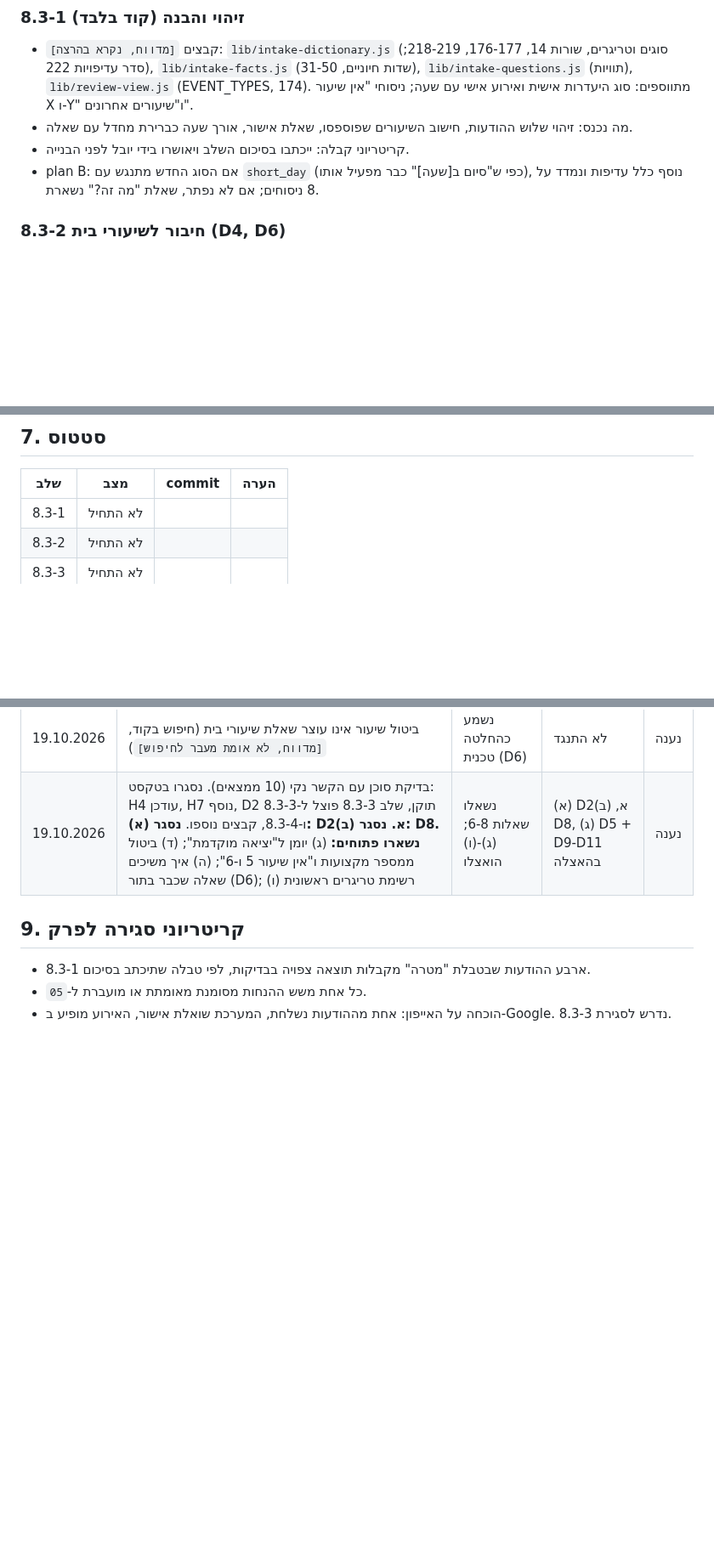
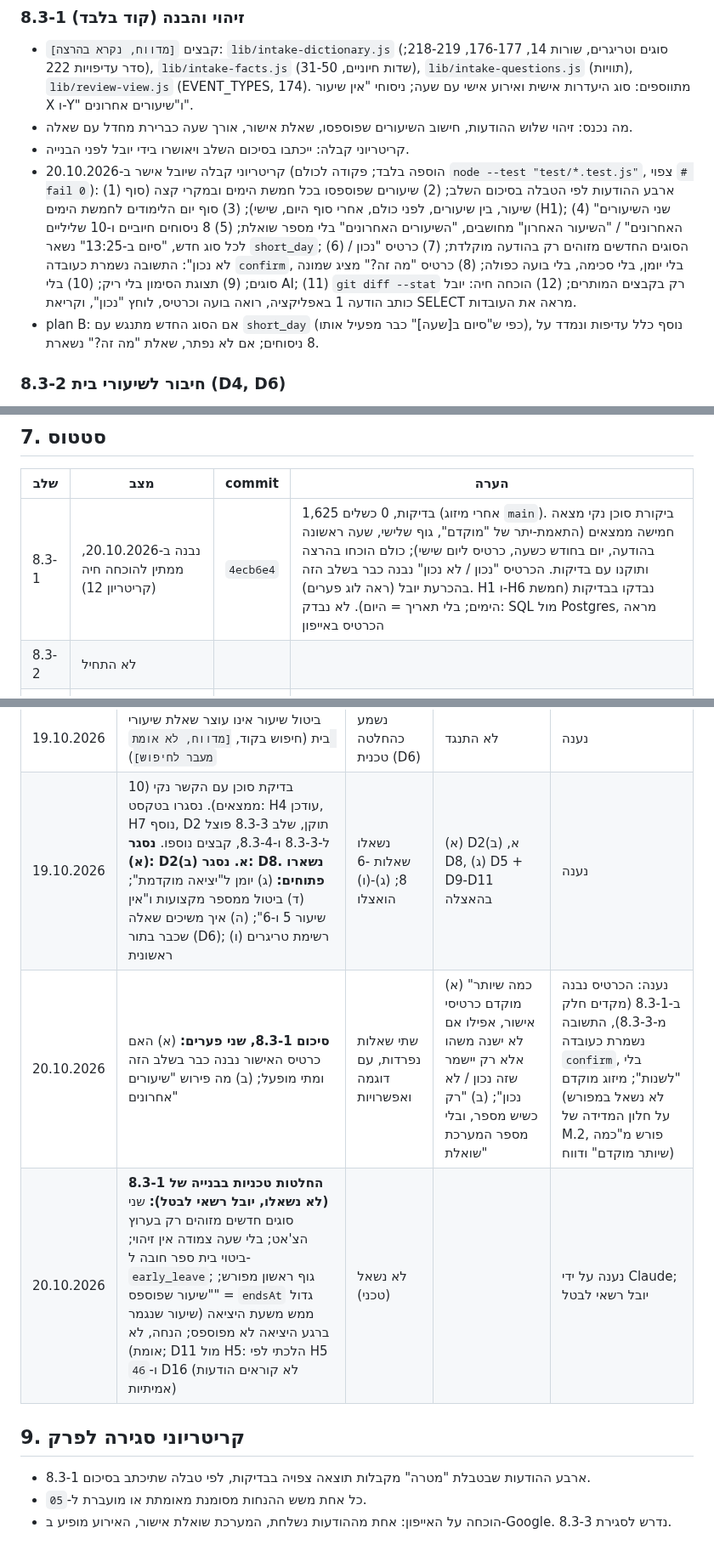
Before and after one commit to Ayuval1/Yoman-System, a Markdown page: docs/08-chapter8/65-chapter8-step-8-3-prd.md, 3 parts joined by grey strips. Shown at 85% size. Rendered like a GitHub page; blank space fills up the shorter version.

Commit message:
65 ו-46: סטטוס 8.3-1, קריטריוני קבלה, לוג פערים, הערת תאריך מיזוג למדידה (הוספה בלבד)
Co-Authored-By: Claude Sonnet 5.5 <noreply@anthropic.com>

```diff
--- a/docs/08-chapter8/65-chapter8-step-8-3-prd.md
+++ b/docs/08-chapter8/65-chapter8-step-8-3-prd.md
@@ -71,6 +71,7 @@
 - קבצים `[מדווח, נקרא בהרצה]`: `lib/intake-dictionary.js` (סוגים וטריגרים, שורות 14, 176-177, 218-219; סדר עדיפויות 222), `lib/intake-facts.js` (שדות חיוניים, 31-50), `lib/intake-questions.js` (תוויות), `lib/review-view.js` (EVENT_TYPES, 174). מתווספים: סוג היעדרות אישית ואירוע אישי עם שעה; ניסוחי "אין שיעור X ו-Y" ו"שיעורים אחרונים".
 - מה נכנס: זיהוי שלוש ההודעות, חישוב השיעורים שפוספסו, שאלת אישור, אורך שעה כברירת מחדל עם שאלה.
 - קריטריוני קבלה: ייכתבו בסיכום השלב ויאושרו בידי יובל לפני הבנייה.
+- קריטריוני קבלה שיובל אישר ב-20.10.2026 (הוספה בלבד; פקודה לכולם `node --test "test/*.test.js"`, צפוי `# fail 0`): (1) ארבע ההודעות לפי הטבלה בסיכום השלב; (2) שיעורים שפוספסו בכל חמשת הימים ובמקרי קצה (סוף שיעור, בין שיעורים, לפני כולם, אחרי סוף היום, שישי); (3) סוף יום הלימודים לחמשת הימים (H1); (4) "שני השיעורים האחרונים" / "השיעור האחרון" מחושבים, "השיעורים האחרונים" בלי מספר שואלת; (5) 8 ניסוחים חיוביים ו-10 שליליים לכל סוג חדש, "סיום ב-13:25" נשאר `short_day`; (6) הסוגים החדשים מזוהים רק בהודעה מוקלדת; (7) כרטיס "נכון / לא נכון": התשובה נשמרת כעובדה `confirm`, בלי יומן, בלי סכימה, בלי בועה כפולה; (8) כרטיס "מה זה?" מציג שמונה סוגים; (9) תצוגת הסימון בלי ריק; (10) בלי AI; (11) `git diff --stat` רק בקבצים המותרים; (12) הוכחה חיה: יובל כותב הודעה 1 באפליקציה, רואה בועה וכרטיס, לוחץ "נכון", וקריאת SELECT מראה את העובדות.
 - plan B: אם הסוג החדש מתנגש עם `short_day` (כפי ש"סיום ב[שעה]" כבר מפעיל אותו), נוסף כלל עדיפות ונמדד על 8 ניסוחים; אם לא נפתר, שאלת "מה זה?" נשארת.
 
 ### 8.3-2 חיבור לשיעורי בית (D4, D6)
@@ -92,7 +93,7 @@
 
 | שלב | מצב | commit | הערה |
 |---|---|---|---|
-| 8.3-1 | לא התחיל | | |
+| 8.3-1 | נבנה ב-20.10.2026, ממתין להוכחה חיה (קריטריון 12) | `4ecb6e4` | 1,625 בדיקות, 0 כשלים (אחרי מיזוג `main`). ביקורת סוכן נקי מצאה חמישה ממצאים (התאמת-יתר של "מוקדם", גוף שלישי, שעה ראשונה בהודעה, יום בחודש כשעה, כרטיס ליום שישי); כולם הוכחו בהרצה ותוקנו עם בדיקות. הכרטיס "נכון / לא נכון" נבנה כבר בשלב הזה בהכרעת יובל (ראה לוג פערים). H1 ו-H6 נבדקו בבדיקות (חמשת הימים; בלי תאריך = היום). לא נבדק: SQL מול Postgres, מראה הכרטיס באייפון |
 | 8.3-2 | לא התחיל | | |
 | 8.3-3 | לא התחיל | | |
 | 8.3-4 | לא התחיל | | |
@@ -103,6 +104,8 @@
 |---|---|---|---|---|
 | 19.10.2026 | ביטול שיעור אינו עוצר שאלת שיעורי בית (חיפוש בקוד, `[מדווח, לא אומת מעבר לחיפוש]`) | נשמע כהחלטה טכנית (D6) | לא התנגד | נענה |
 | 19.10.2026 | בדיקת סוכן עם הקשר נקי (10 ממצאים). נסגרו בטקסט: H4 עודכן, H7 נוסף, D2 תוקן, שלב 8.3-3 פוצל ל-8.3-3 ו-8.3-4, קבצים נוספו. **נסגר (א): D2א. נסגר (ב): D8. נשארו פתוחים:** (ג) יומן ל"יציאה מוקדמת"; (ד) ביטול ממספר מקצועות ו"אין שיעור 5 ו-6"; (ה) איך משיכים שאלה שכבר בתור (D6); (ו) רשימת טריגרים ראשונית | נשאלו שאלות 6-8; (ג)-(ו) הואצלו | (א) D2א, (ב) D8, (ג) D5 + D9-D11 בהאצלה | נענה |
+| 20.10.2026 | **סיכום 8.3-1, שני פערים:** (א) האם כרטיס האישור נבנה כבר בשלב הזה ומתי מופעל; (ב) מה פירוש "שיעורים אחרונים" | שתי שאלות נפרדות, עם דוגמה ואפשרויות | (א) "כמה שיותר מוקדם כרטיסי אישור, אפילו אם לא ישנה משהו אלא רק יישמר שזה נכון / לא נכון"; (ב) "רק כשיש מספר, ובלי מספר המערכת שואלת" | נענה: הכרטיס נבנה ב-8.3-1 (מקדים חלק מ-8.3-3), התשובה נשמרת כעובדה `confirm`, בלי "לשנות"; מיזוג מוקדם (לא נשאל במפורש על חלון המדידה של M.2, פורש מ"כמה שיותר מוקדם" ודווח) |
+| 20.10.2026 | **החלטות טכניות בבנייה של 8.3-1 (לא נשאלו, יובל רשאי לבטל):** שני סוגים חדשים מזוהים רק בערוץ הצ'אט; בלי שעה צמודה אין זיהוי; ביטוי בית ספר חובה ל-`early_leave`; גוף ראשון מפורש; "שיעור שפוספס" = `endsAt` גדול ממש משעת היציאה (שיעור שנגמר ברגע היציאה לא מפוספס; הנחה, לא אומת); D11 מול H5: הלכתי לפי H5 ו-`46` D16 (לא קוראים הודעות אמיתיות) | לא נשאל (טכני) | | נענה על ידי Claude; יובל רשאי לבטל |
 
 ## 9. קריטריוני סגירה לפרק
 
```
Also changed, not shown: docs/09-security/46-prd-code-only-measurement.md (+4 -0 lines).
